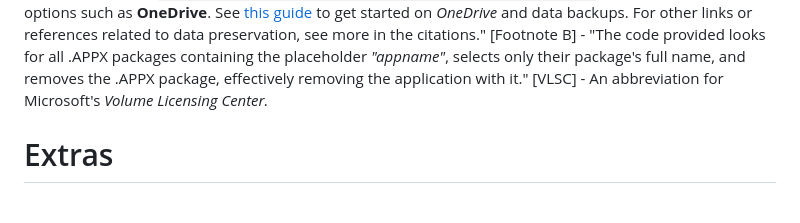
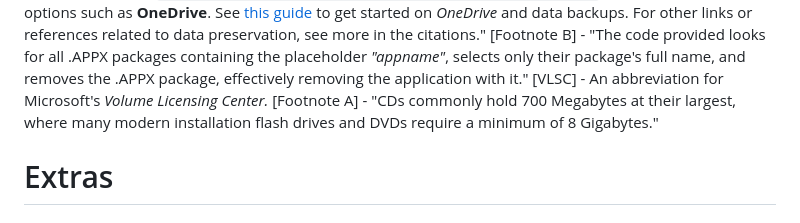
Before and after one commit to itsSysTime/win10-11Upgrade, a Markdown page: README.md, the part around the change. GitHub-like rendering.

```diff
--- a/README.md
+++ b/README.md
@@ -209,6 +209,7 @@ Now that you've personalized and finalized the setup stage, just make sure you c
 [Backup Note] - "Now we are ready. However, to be careful, back up your data before continuing. You can back up your data through `Control Panel > System and Security > Backup and Restore` or relying on cloud options such as **OneDrive**.  See [this guide](https://support.microsoft.com/office/back-up-your-folders-with-onedrive-d61a7930-a6fb-4b95-b28a-6552e77c3057) to get started on *OneDrive* and data backups. For other links or references related to data preservation, see more in the citations."
 [Footnote B] - "The code provided looks for all .APPX packages containing the placeholder *"appname"*, selects only their package's full name, and removes the .APPX package, effectively removing the application with it."
 [VLSC] - An abbreviation for Microsoft's *Volume Licensing Center.*
+[Footnote A] - "CDs commonly hold 700 Megabytes at their largest, where many modern installation flash drives and DVDs require a minimum of 8 Gigabytes."
 
 # Extras
 ## Third-party media creation links
```
